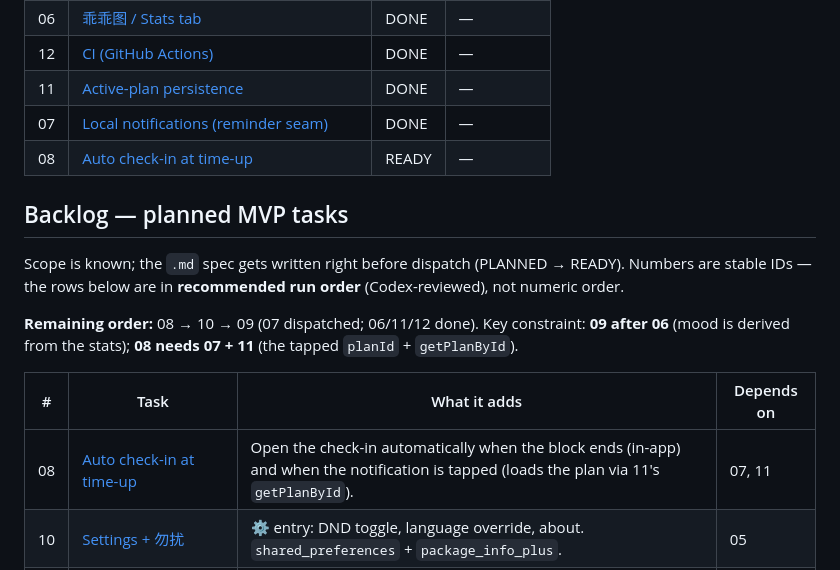
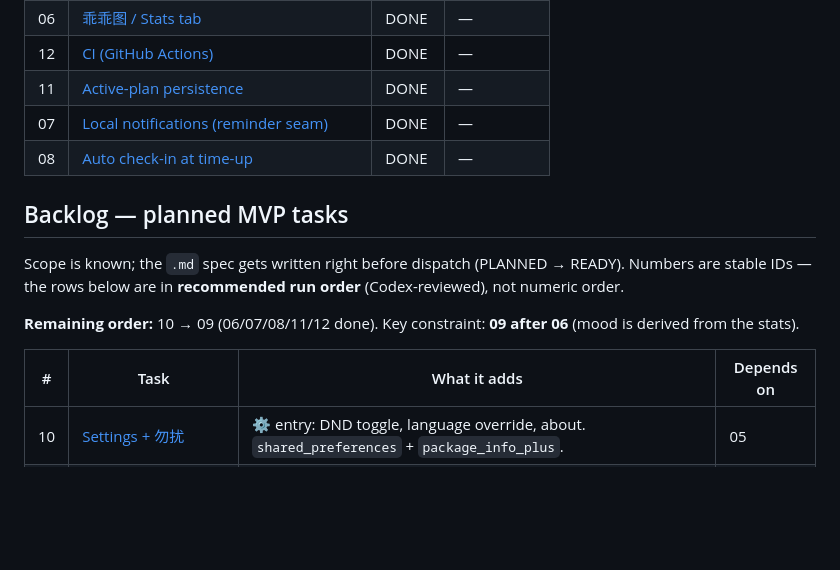
Before and after one commit to orzzzl/nudge, a Markdown page: tasks/README.md, the part around the change. Rendered like a GitHub page; blank space fills up the shorter version.

Commit message:
chore(tasks): mark task 08 DONE (PR #12 merged)
Co-Authored-By: Claude Opus 4.8 <noreply@anthropic.com>

```diff
--- a/tasks/README.md
+++ b/tasks/README.md
@@ -30,19 +30,18 @@ Each `NN-slug.md` is one self-contained, reviewable unit of work. Codex implemen
 | 12 | [CI (GitHub Actions)](12-ci-github-actions.md) | DONE | — |
 | 11 | [Active-plan persistence](11-active-plan-persistence.md) | DONE | — |
 | 07 | [Local notifications (reminder seam)](07-local-notifications.md) | DONE | — |
-| 08 | [Auto check-in at time-up](08-auto-checkin-timeup.md) | READY | — |
+| 08 | [Auto check-in at time-up](08-auto-checkin-timeup.md) | DONE | — |
 
 ## Backlog — planned MVP tasks
 
 Scope is known; the `.md` spec gets written right before dispatch (PLANNED → READY). Numbers are
 stable IDs — the rows below are in **recommended run order** (Codex-reviewed), not numeric order.
 
-**Remaining order:** 08 → 10 → 09 (07 dispatched; 06/11/12 done). Key constraint: **09 after 06**
-(mood is derived from the stats); **08 needs 07 + 11** (the tapped `planId` + `getPlanById`).
+**Remaining order:** 10 → 09 (06/07/08/11/12 done). Key constraint: **09 after 06** (mood is
+derived from the stats).
 
 | # | Task | What it adds | Depends on |
 |---|------|--------------|------------|
-| 08 | [Auto check-in at time-up](08-auto-checkin-timeup.md) | Open the check-in automatically when the block ends (in-app) and when the notification is tapped (loads the plan via 11's `getPlanById`). | 07, 11 |
 | 10 | [Settings + 勿扰](10-settings-dnd.md) | ⚙️ entry: DND toggle, language override, about. `shared_preferences` + `package_info_plus`. | 05 |
 | 09 | [团团 mascot + PetRenderer seam](09-pet-rive.md) | The `PetRenderer` seam + mood-driven mascot widget (emoji/`CustomPaint`). Real Rive `.riv` deferred to a designer-gated follow-up. | 06 |
 
```
Also changed, not shown: tasks/08-auto-checkin-timeup.md (+1 -1 lines).
